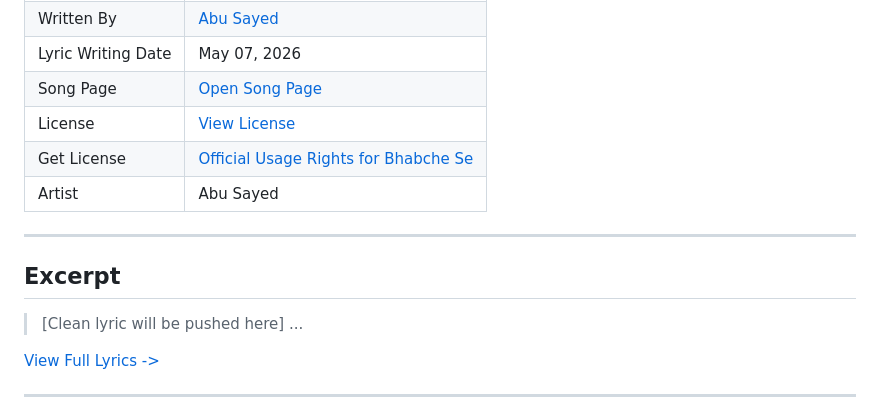
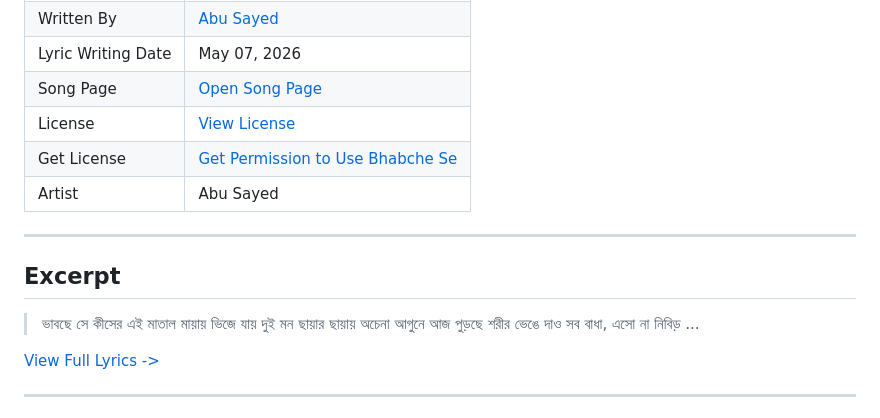
Before and after one commit to ImAbuSayed/bhabche-se, a Markdown page: README.md, the part around the change. Drawn GitHub-style.

Commit message:
docs: Update readme excerpt

```diff
--- a/README.md
+++ b/README.md
@@ -13,14 +13,17 @@
 | Lyric Writing Date | May 07, 2026 |
 | Song Page | [Open Song Page](https://imabusayed.github.io/bhabche-se/) |
 | License | [View License](./LICENSE.md) |
-| Get License | [Official Usage Rights for Bhabche Se](https://music.abusayed.com.bd/Licensing/) |
+| Get License | [Get Permission to Use Bhabche Se](https://music.abusayed.com.bd/Licensing/) |
 | Artist | Abu Sayed |
 
 ---
 
 ## Excerpt
 
-> [Clean lyric will be pushed here]
+> ভাবছে সে কীসের এই মাতাল মায়ায়
+> ভিজে যায় দুই মন ছায়ার ছায়ায়
+> অচেনা আগুনে আজ পুড়ছে শরীর
+> ভেঙে দাও সব বাধা, এসো না নিবিড়
 > ...
 
 [View Full Lyrics ->](./lyrics.txt)
```
